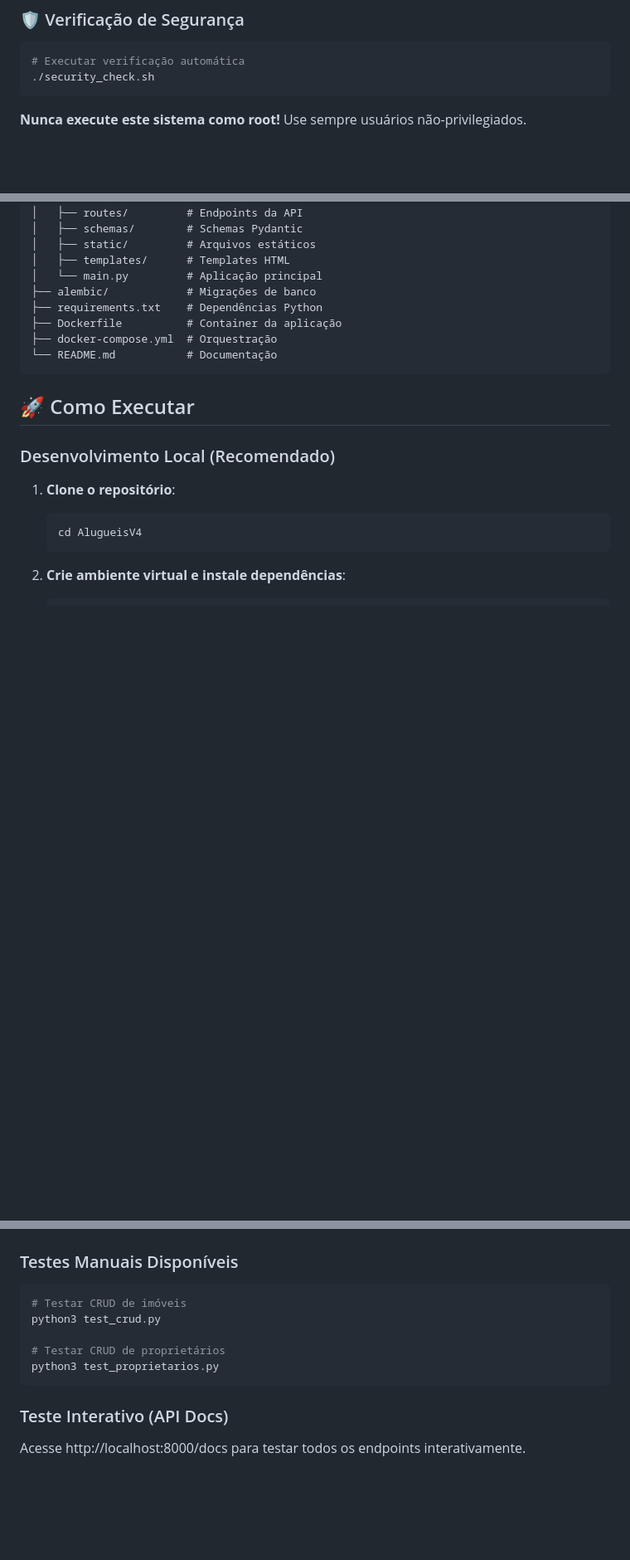
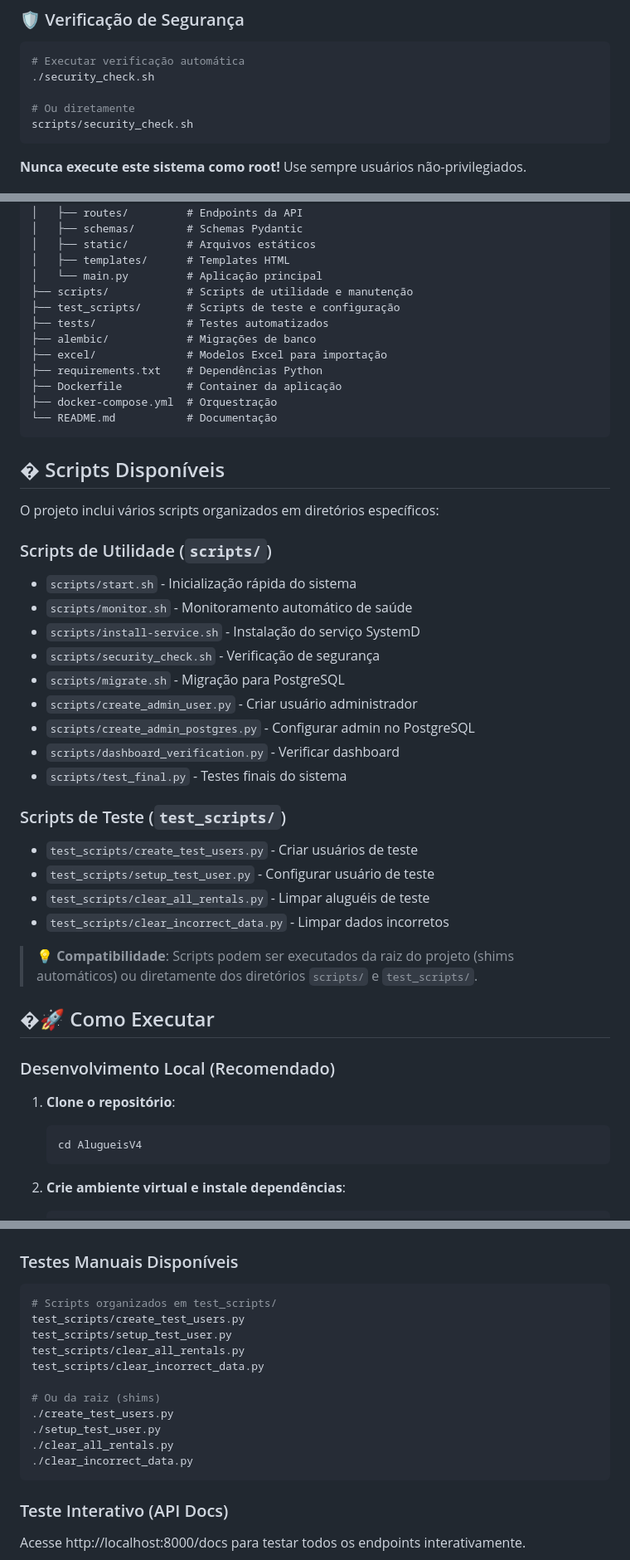
Before and after one commit to Mlocoes/AlugueisV4, a Markdown page: README.md, 3 parts joined by grey strips. Shown: that part at 83% size. Rendered like a GitHub page; blank space fills up the shorter version.

Commit message:
docs: update README with scripts/ and test_scripts/ structure and references

````diff
--- a/README.md
+++ b/README.md
@@ -22,6 +22,9 @@ Sistema completo para gestão de imóveis, aluguéis e proprietários com contro
 ```bash
 # Executar verificação automática
 ./security_check.sh
+
+# Ou diretamente
+scripts/security_check.sh
 ```
 
 **Nunca execute este sistema como root!** Use sempre usuários não-privilegiados.
@@ -117,14 +120,41 @@ AlugueisV4/
 │   ├── static/         # Arquivos estáticos
 │   ├── templates/      # Templates HTML
 │   └── main.py         # Aplicação principal
+├── scripts/            # Scripts de utilidade e manutenção
+├── test_scripts/       # Scripts de teste e configuração
+├── tests/              # Testes automatizados
 ├── alembic/            # Migrações de banco
+├── excel/              # Modelos Excel para importação
 ├── requirements.txt    # Dependências Python
 ├── Dockerfile          # Container da aplicação
 ├── docker-compose.yml  # Orquestração
 └── README.md           # Documentação
 ```
 
-## 🚀 Como Executar
+## �️ Scripts Disponíveis
+
+O projeto inclui vários scripts organizados em diretórios específicos:
+
+### Scripts de Utilidade (`scripts/`)
+- `scripts/start.sh` - Inicialização rápida do sistema
+- `scripts/monitor.sh` - Monitoramento automático de saúde
+- `scripts/install-service.sh` - Instalação do serviço SystemD
+- `scripts/security_check.sh` - Verificação de segurança
+- `scripts/migrate.sh` - Migração para PostgreSQL
+- `scripts/create_admin_user.py` - Criar usuário administrador
+- `scripts/create_admin_postgres.py` - Configurar admin no PostgreSQL
+- `scripts/dashboard_verification.py` - Verificar dashboard
+- `scripts/test_final.py` - Testes finais do sistema
+
+### Scripts de Teste (`test_scripts/`)
+- `test_scripts/create_test_users.py` - Criar usuários de teste
+- `test_scripts/setup_test_user.py` - Configurar usuário de teste
+- `test_scripts/clear_all_rentals.py` - Limpar aluguéis de teste
+- `test_scripts/clear_incorrect_data.py` - Limpar dados incorretos
+
+> 💡 **Compatibilidade**: Scripts podem ser executados da raiz do projeto (shims automáticos) ou diretamente dos diretórios `scripts/` e `test_scripts/`.
+
+## �🚀 Como Executar
 
 ### Desenvolvimento Local (Recomendado)
 
@@ -430,11 +469,17 @@ Notas:
 
 ### Testes Manuais Disponíveis
 ```bash
-# Testar CRUD de imóveis
-python3 test_crud.py
+# Scripts organizados em test_scripts/
+test_scripts/create_test_users.py
+test_scripts/setup_test_user.py
+test_scripts/clear_all_rentals.py
+test_scripts/clear_incorrect_data.py
 
-# Testar CRUD de proprietários
-python3 test_proprietarios.py
+# Ou da raiz (shims)
+./create_test_users.py
+./setup_test_user.py
+./clear_all_rentals.py
+./clear_incorrect_data.py
 ```
 
 ### Teste Interativo (API Docs)
````
Also changed, not shown: other parts of README.md (+10 -1 lines).
